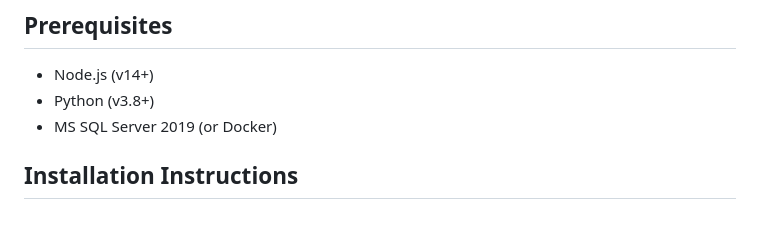
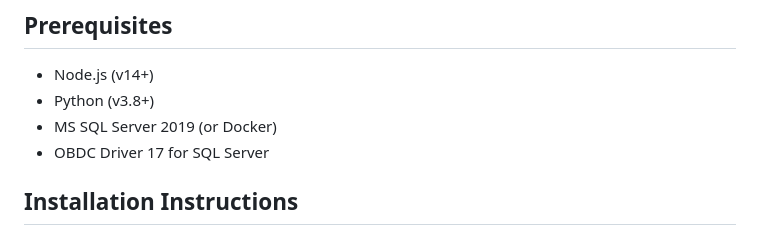
Before and after one commit to Damigus/CRC-project-example, a Markdown page: README.md, the part around the change. Drawn GitHub-style.

```diff
--- a/README.md
+++ b/README.md
@@ -24,6 +24,7 @@ The project is divided into two main parts:
 - Node.js (v14+)
 - Python (v3.8+)
 - MS SQL Server 2019 (or Docker)
+- OBDC Driver 17 for SQL Server
 
 ## Installation Instructions
 
```
